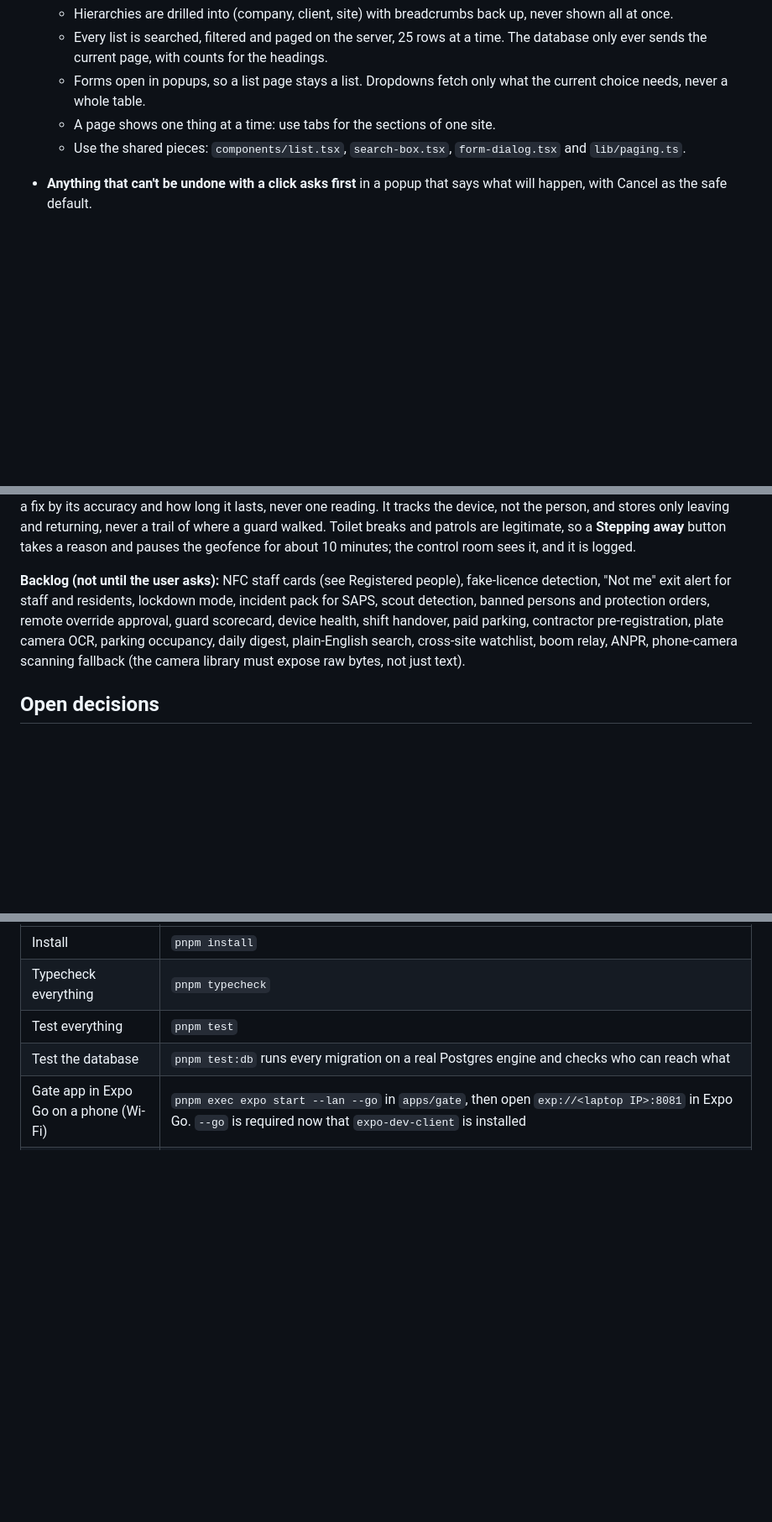
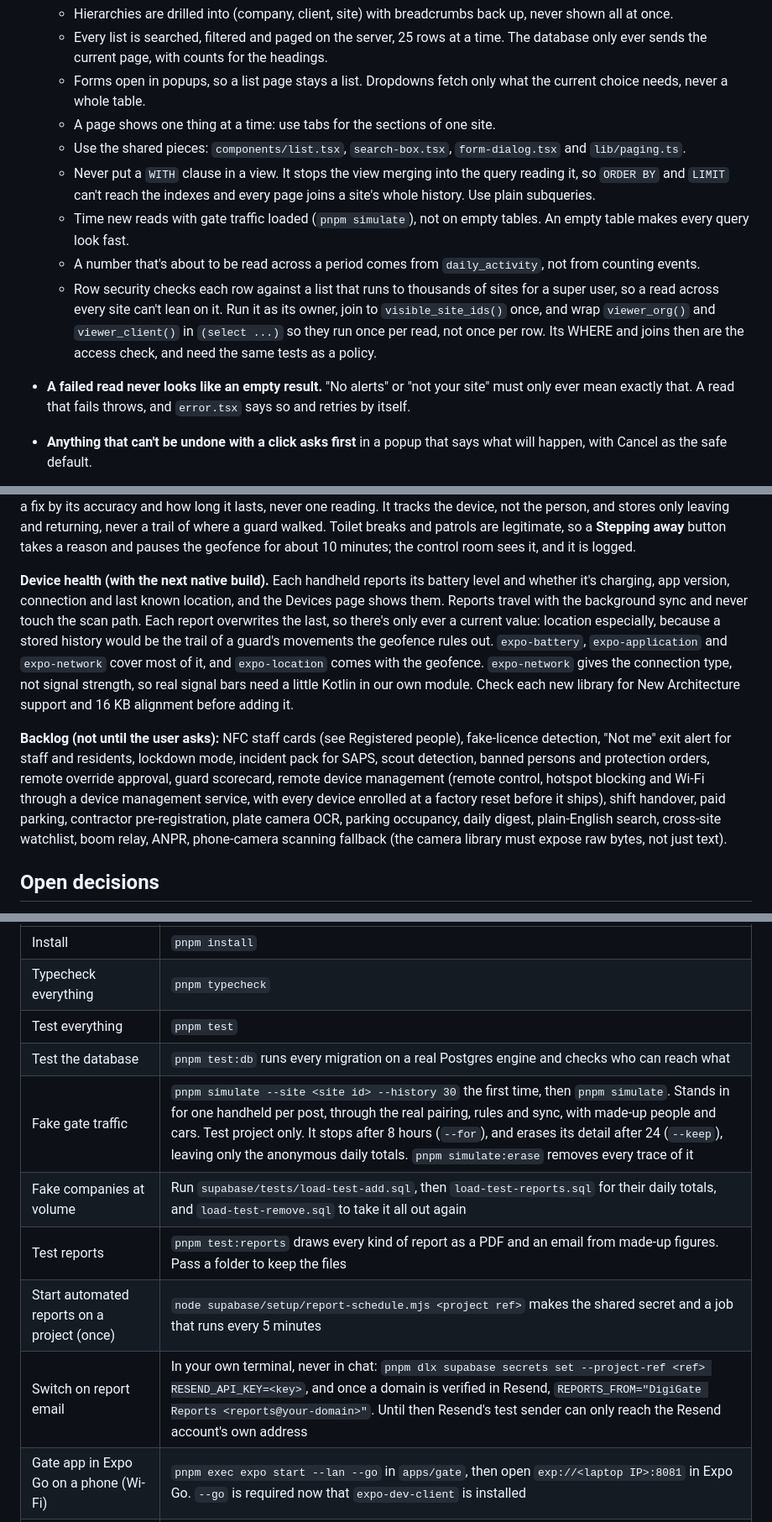
Before and after one commit to netstreamdev2/digigate-, a Markdown page: CLAUDE.md, 3 parts joined by grey strips. Shown at 84% size. Rendered like a GitHub page; blank space fills up the shorter version.

Commit message:
Update the project notes for reports and the audit log

```diff
--- a/CLAUDE.md
+++ b/CLAUDE.md
@@ -291,6 +291,11 @@ A decode failure prompts a rescan. Never guess fields.
   - Forms open in popups, so a list page stays a list. Dropdowns fetch only what the current choice needs, never a whole table.
   - A page shows one thing at a time: use tabs for the sections of one site.
   - Use the shared pieces: `components/list.tsx`, `search-box.tsx`, `form-dialog.tsx` and `lib/paging.ts`.
+  - Never put a `WITH` clause in a view. It stops the view merging into the query reading it, so `ORDER BY` and `LIMIT` can't reach the indexes and every page joins a site's whole history. Use plain subqueries.
+  - Time new reads with gate traffic loaded (`pnpm simulate`), not on empty tables. An empty table makes every query look fast.
+  - A number that's about to be read across a period comes from `daily_activity`, not from counting events.
+  - Row security checks each row against a list that runs to thousands of sites for a super user, so a read across every site can't lean on it. Run it as its owner, join to `visible_site_ids()` once, and wrap `viewer_org()` and `viewer_client()` in `(select ...)` so they run once per read, not once per row. Its WHERE and joins then are the access check, and need the same tests as a policy.
+- **A failed read never looks like an empty result.** "No alerts" or "not your site" must only ever mean exactly that. A read that fails throws, and `error.tsx` says so and retries by itself.
 - **Anything that can't be undone with a click asks first** in a popup that says what will happen, with Cancel as the safe default.
 
 - TypeScript `strict`. No `any`, no `!` to silence the compiler, no `@ts-ignore` / `@ts-expect-error` without a one-line reason.
@@ -329,7 +338,9 @@ A decode failure prompts a rescan. Never guess fields.
 
 **Geofence (with the next native build).** Each post can have a location and a radius (50 m by default) set in the dashboard. On duty, a guard who walks out of their post's radius gets a warning on the device (a flashing screen edge and vibration) and the control room gets an alert. It works from the device's own GPS, so the check needs no connection; only the control room alert has to wait for a signal. The GPS watch runs apart from the scan path and never touches it. GPS drifts, so judge a fix by its accuracy and how long it lasts, never one reading. It tracks the device, not the person, and stores only leaving and returning, never a trail of where a guard walked. Toilet breaks and patrols are legitimate, so a **Stepping away** button takes a reason and pauses the geofence for about 10 minutes; the control room sees it, and it is logged.
 
-**Backlog (not until the user asks):** NFC staff cards (see Registered people), fake-licence detection, "Not me" exit alert for staff and residents, lockdown mode, incident pack for SAPS, scout detection, banned persons and protection orders, remote override approval, guard scorecard, device health, shift handover, paid parking, contractor pre-registration, plate camera OCR, parking occupancy, daily digest, plain-English search, cross-site watchlist, boom relay, ANPR, phone-camera scanning fallback (the camera library must expose raw bytes, not just text).
+**Device health (with the next native build).** Each handheld reports its battery level and whether it's charging, app version, connection and last known location, and the Devices page shows them. Reports travel with the background sync and never touch the scan path. Each report overwrites the last, so there's only ever a current value: location especially, because a stored history would be the trail of a guard's movements the geofence rules out. `expo-battery`, `expo-application` and `expo-network` cover most of it, and `expo-location` comes with the geofence. `expo-network` gives the connection type, not signal strength, so real signal bars need a little Kotlin in our own module. Check each new library for New Architecture support and 16 KB alignment before adding it.
+
+**Backlog (not until the user asks):** NFC staff cards (see Registered people), fake-licence detection, "Not me" exit alert for staff and residents, lockdown mode, incident pack for SAPS, scout detection, banned persons and protection orders, remote override approval, guard scorecard, remote device management (remote control, hotspot blocking and Wi-Fi through a device management service, with every device enrolled at a factory reset before it ships), shift handover, paid parking, contractor pre-registration, plate camera OCR, parking occupancy, daily digest, plain-English search, cross-site watchlist, boom relay, ANPR, phone-camera scanning fallback (the camera library must expose raw bytes, not just text).
 
 ## Open decisions
 
@@ -369,6 +380,11 @@ Run from the repo root unless noted.
 | Typecheck everything | `pnpm typecheck` |
 | Test everything | `pnpm test` |
 | Test the database | `pnpm test:db` runs every migration on a real Postgres engine and checks who can reach what |
+| Fake gate traffic | `pnpm simulate --site <site id> --history 30` the first time, then `pnpm simulate`. Stands in for one handheld per post, through the real pairing, rules and sync, with made-up people and cars. Test project only. It stops after 8 hours (`--for`), and erases its detail after 24 (`--keep`), leaving only the anonymous daily totals. `pnpm simulate:erase` removes every trace of it |
+| Fake companies at volume | Run `supabase/tests/load-test-add.sql`, then `load-test-reports.sql` for their daily totals, and `load-test-remove.sql` to take it all out again |
+| Test reports | `pnpm test:reports` draws every kind of report as a PDF and an email from made-up figures. Pass a folder to keep the files |
+| Start automated reports on a project (once) | `node supabase/setup/report-schedule.mjs <project ref>` makes the shared secret and a job that runs every 5 minutes |
+| Switch on report email | In your own terminal, never in chat: `pnpm dlx supabase secrets set --project-ref <ref> RESEND_API_KEY=<key>`, and once a domain is verified in Resend, `REPORTS_FROM="DigiGate Reports <reports@your-domain>"`. Until then Resend's test sender can only reach the Resend account's own address |
 | Gate app in Expo Go on a phone (Wi-Fi) | `pnpm exec expo start --lan --go` in `apps/gate`, then open `exp://<laptop IP>:8081` in Expo Go. `--go` is required now that `expo-dev-client` is installed |
 | Development build (cloud) | `eas build --platform android --profile development` in `apps/gate`. Install the APK on the DT50, then run `pnpm exec expo start --localhost --dev-client` (with the IPv4 `NODE_OPTIONS` below) and open it from the dev client |
 | DT50 says "There was a problem loading the project" | Unplugging or a USB reset clears the port forward. Run `adb reverse tcp:8081 tcp:8081`, then tap **Reload** |
```
Also changed, not shown: other parts of CLAUDE.md (+5 -1 lines).
